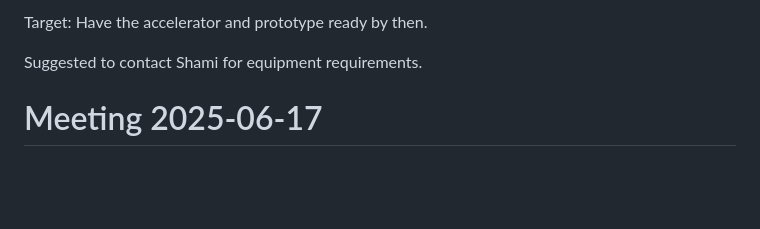
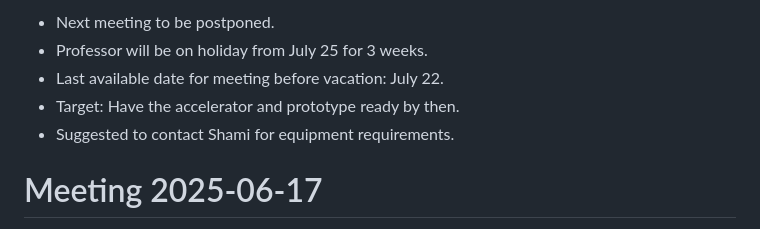
Before and after one commit to VarshiniiiiBM/CSPM_Project, a Markdown page: meeting_minutes.md, the part around one of its changes. GitHub-like rendering; blank space fills up the shorter version.

```diff
--- a/meeting_minutes.md
+++ b/meeting_minutes.md
@@ -81,7 +68,9 @@ Last available date for meeting before vacation: July 22.
 
-Target: Have the accelerator and prototype ready by then.
-
-Suggested to contact Shami for equipment requirements.
+* Next meeting to be postponed.
+* Professor will be on holiday from July 25 for 3 weeks.
+* Last available date for meeting before vacation: July 22.
+* Target: Have the accelerator and prototype ready by then.
+* Suggested to contact Shami for equipment requirements.
 
 
 # Meeting 2025-06-17
```
Also changed, not shown: other parts of meeting_minutes.md (+38 -51 lines).
